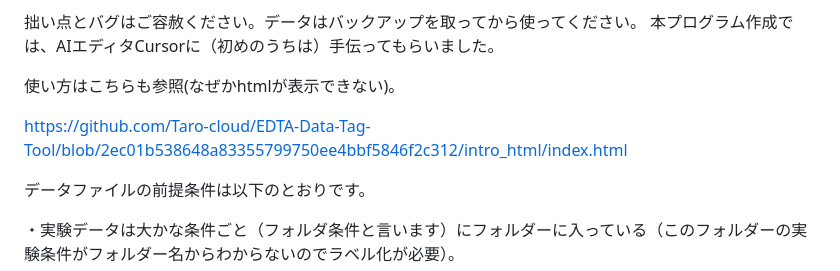
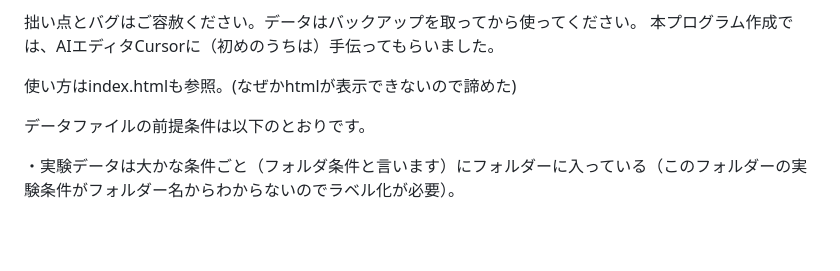
Before and after one commit to Taro-cloud/EDTA-Data-Tag-Tool, a Markdown page: README.md, the part around the change. Rendered like a GitHub page; blank space fills up the shorter version.

```diff
--- a/README.md
+++ b/README.md
@@ -4,9 +4,7 @@
 拙い点とバグはご容赦ください。データはバックアップを取ってから使ってください。
 本プログラム作成では、AIエディタCursorに（初めのうちは）手伝ってもらいました。
 
-使い方はこちらも参照(なぜかhtmlが表示できない)。
-
-https://github.com/Taro-cloud/EDTA-Data-Tag-Tool/blob/2ec01b538648a83355799750ee4bbf5846f2c312/intro_html/index.html
+使い方はindex.htmlも参照。(なぜかhtmlが表示できないので諦めた)
 
 データファイルの前提条件は以下のとおりです。
 
```
